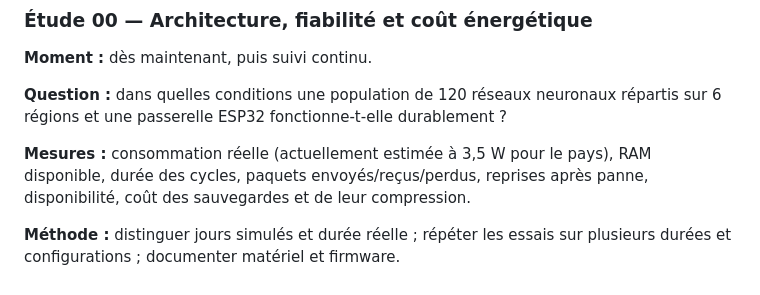
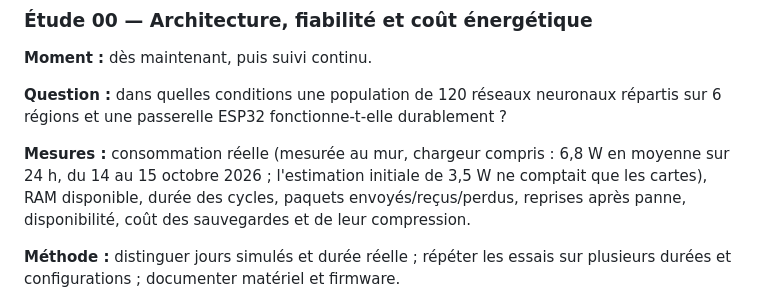
Before and after one commit to branbriere/microcontroland-data, a Markdown page: etudes/programme.md, the part around the change. GitHub-like rendering.

```diff
--- a/etudes/programme.md
+++ b/etudes/programme.md
@@ -28,7 +28,7 @@ Une propriété directement imposée par le code n'est pas une découverte
 **Question :** dans quelles conditions une population de 120 réseaux neuronaux
 répartis sur 6 régions et une passerelle ESP32 fonctionne-t-elle durablement ?
 
-**Mesures :** consommation réelle (actuellement estimée à 3,5 W pour le pays),
+**Mesures :** consommation réelle (mesurée au mur, chargeur compris : 6,8 W en moyenne sur 24 h, du 14 au 15 octobre 2026 ; l'estimation initiale de 3,5 W ne comptait que les cartes),
 RAM disponible, durée des cycles, paquets envoyés/reçus/perdus, reprises
 après panne, disponibilité, coût des sauvegardes et de leur compression.
 
```
Also changed, not shown: etudes/programme.en.md (+3 -2 lines).
